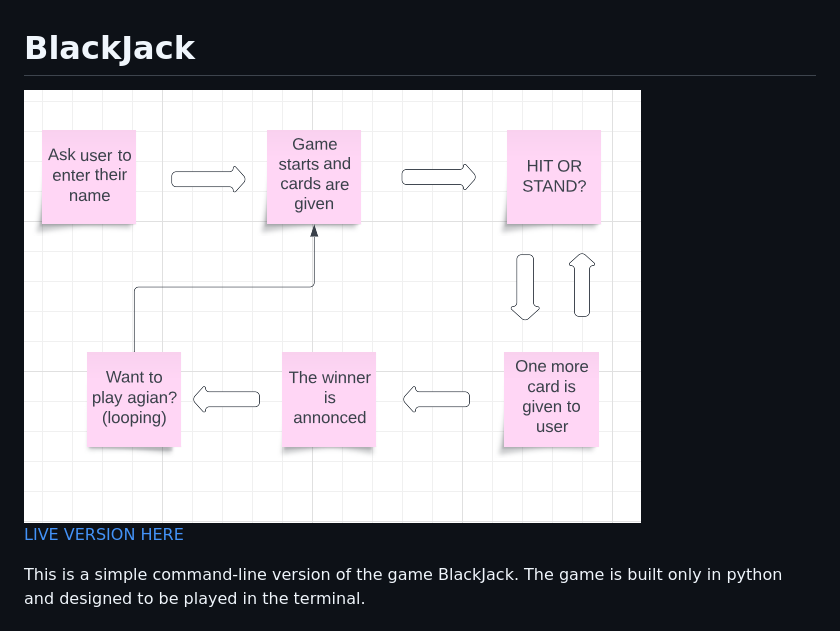
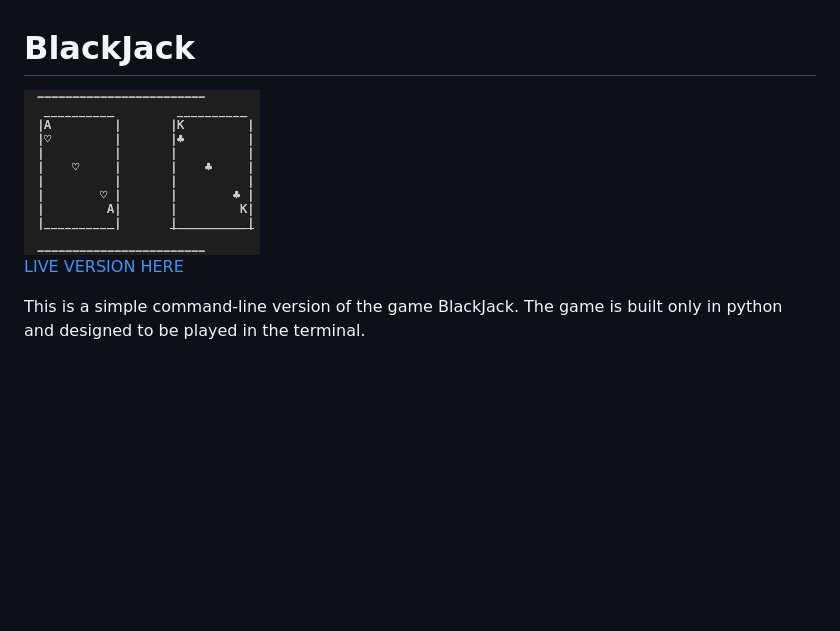
Before and after one commit to OskarJ1993/Black-jack-game, a Markdown page: README.md, the part around the change. Drawn GitHub-style; pictures changed too: readmeimg/startlogo.png (added); blank space fills up the shorter version.

Commit message:
fix img in readme

```diff
--- a/README.md
+++ b/README.md
@@ -1,6 +1,6 @@
 # BlackJack
 
-<img src="readmeimg/wireframeimg.png" alt="wirefram image">
+<img src="readmeimg/startlogo.png" alt="start-logo">
 
 [LIVE VERSION HERE]()
 
```
Also changed, not shown: 1 other file.
